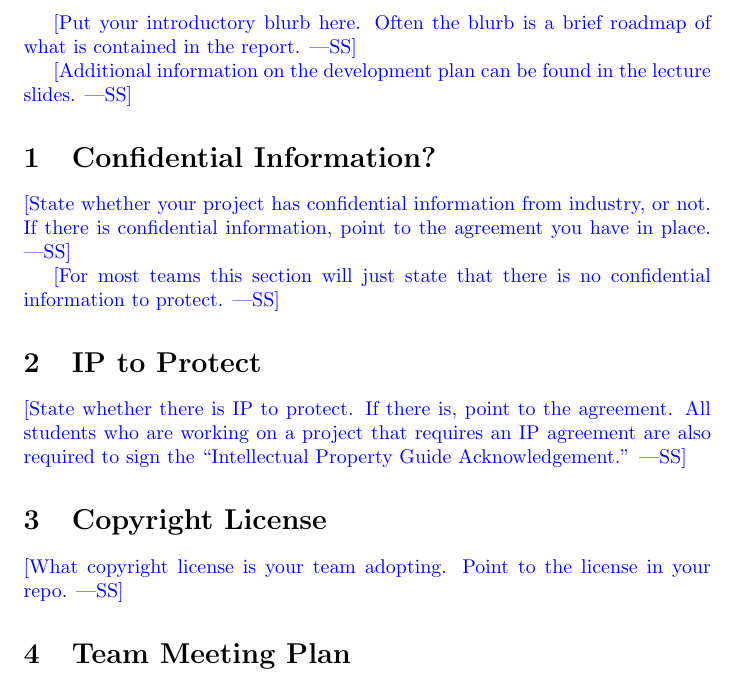
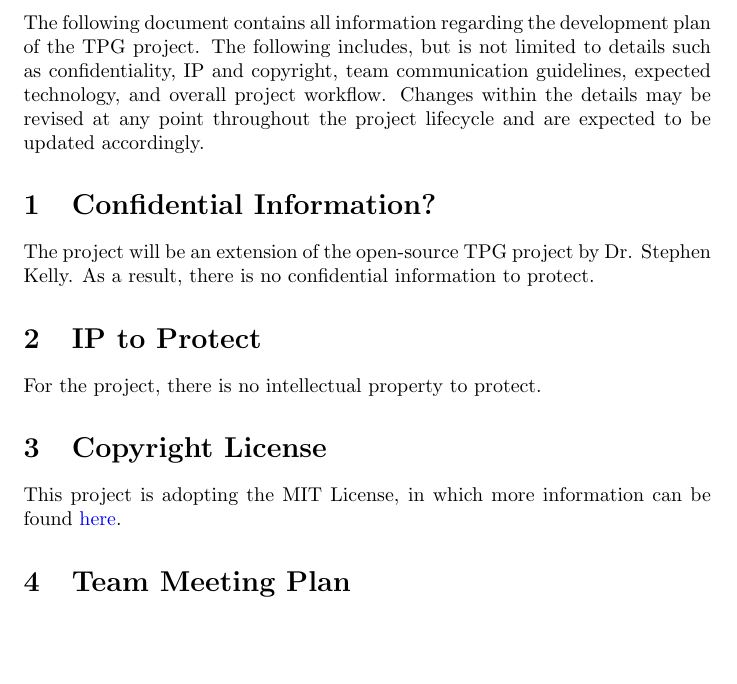
Before and after one commit to TPGEngine/tpg, a LaTeX document (docs/DevelopmentPlan/DevelopmentPlan.tex): part of page 2 of 7, cut at the place of the change, the shorter picture padded with empty space. Compiled offline with pdfLaTeX.

Commit message:
Added introductions, IP, confidential info, and copyright license information

```diff
--- a/docs/DevelopmentPlan/DevelopmentPlan.tex
+++ b/docs/DevelopmentPlan/DevelopmentPlan.tex
@@ -31,31 +31,35 @@ Date2 & Name(s) & Description of changes\\
 
 \newpage{}
 
-\wss{Put your introductory blurb here.  Often the blurb is a brief roadmap of
-what is contained in the report.}
+% \wss{Put your introductory blurb here.  Often the blurb is a brief roadmap of
+% what is contained in the report.}
 
-\wss{Additional information on the development plan can be found in the
-\href{https://gitlab.cas.mcmaster.ca/courses/capstone/-/blob/main/Lectures/L02b_POCAndDevPlan/POCAndDevPlan.pdf?ref_type=heads}
-{lecture slides}.}
+% \wss{Additional information on the development plan can be found in the
+% \href{https://gitlab.cas.mcmaster.ca/courses/capstone/-/blob/main/Lectures/L02b_POCAndDevPlan/POCAndDevPlan.pdf?ref_type=heads}
+% {lecture slides}.}
 
+\noindent The following document contains all information regarding the development plan of the TPG project. The following includes, but is not limited to details such as confidentiality, IP and copyright, team communication guidelines, expected technology, and overall project workflow. Changes within the details may be revised at any point throughout the project lifecycle and are expected to be updated accordingly.
 \section{Confidential Information?}
 
-\wss{State whether your project has confidential information from industry, or
-not.  If there is confidential information, point to the agreement you have in
-place.}
+% \wss{State whether your project has confidential information from industry, or
+% not.  If there is confidential information, point to the agreement you have in
+% place.}
 
-\wss{For most teams this section will just state that there is no confidential
-information to protect.}
+% \wss{For most teams this section will just state that there is no confidential
+% information to protect.}
+
+The project will be an extension of the open-source TPG project by Dr. Stephen Kelly. As a result, there is no confidential information to protect.
 \section{IP to Protect}
 
-\wss{State whether there is IP to protect.  If there is, point to the agreement.
-All students who are working on a project that requires an IP agreement are also
-required to sign the ``Intellectual Property Guide Acknowledgement.''}
+% \wss{State whether there is IP to protect.  If there is, point to the agreement.
+% All students who are working on a project that requires an IP agreement are also
+% required to sign the ``Intellectual Property Guide Acknowledgement.''}
+For the project, there is no intellectual property to protect.
 
 \section{Copyright License}
-
-\wss{What copyright license is your team adopting.  Point to the license in your
-repo.}
+% \wss{What copyright license is your team adopting.  Point to the license in your
+% repo.}
+This project is adopting the MIT License, in which more information can be found \href{https://github.com/TPGEngine/tpg/blob/main/LICENSE}{here}.
 
 \section{Team Meeting Plan}
 
```
